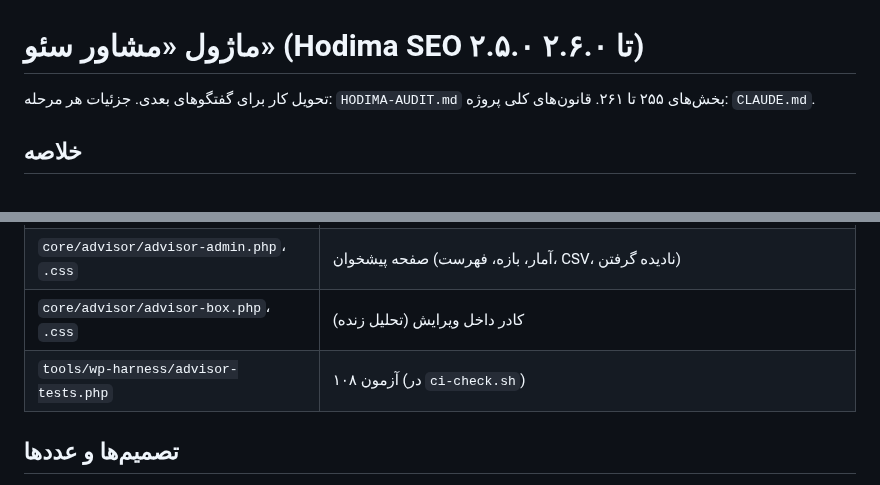
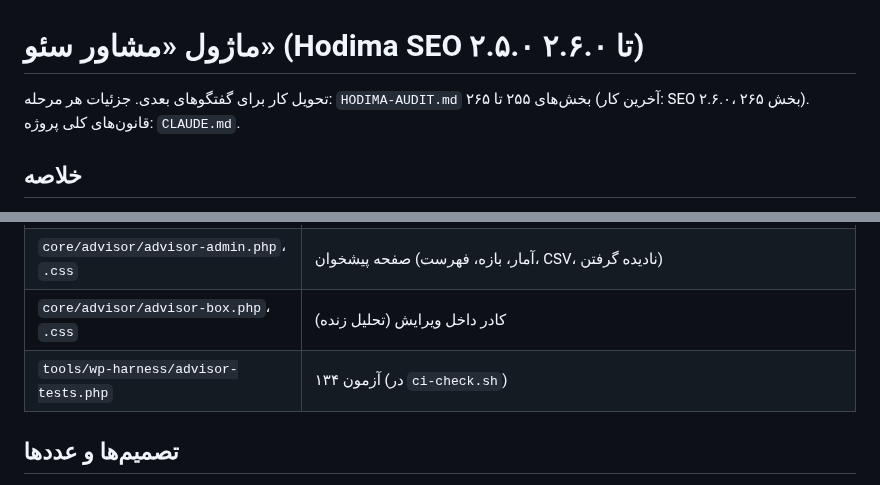
Before and after one commit to hodhodtoys-stack/hodima, a Markdown page: docs/seo-advisor.md, 2 parts joined by grey strips. Rendered like a GitHub page.

```diff
--- a/docs/seo-advisor.md
+++ b/docs/seo-advisor.md
@@ -1,6 +1,6 @@
 # ماژول «مشاور سئو» (Hodima SEO ۲.۵.۰ تا ۲.۶.۰)
 
-تحویل کار برای گفتگوهای بعدی. جزئیات هر مرحله: `HODIMA-AUDIT.md` بخش‌های ۲۵۵ تا ۲۶۱. قانون‌های کلی پروژه: `CLAUDE.md`.
+تحویل کار برای گفتگوهای بعدی. جزئیات هر مرحله: `HODIMA-AUDIT.md` بخش‌های ۲۵۵ تا ۲۶۵ (آخرین کار: SEO ۲.۶.۰، بخش ۲۶۵). قانون‌های کلی پروژه: `CLAUDE.md`.
 
 ## خلاصه
 با داده Search Console همین سایت (جستجوی وب، نه دیسکاور) برای هر صفحه می‌گوید چه کاری بیشترین کلیک اضافه را می‌آورد. **فقط پیشنهاد می‌دهد؛ چیزی را در سایت عوض نمی‌کند.** پیشخوان: «ابزارهای هدیما ← مشاور سئو» (`admin.php?page=hodima-advisor`) و کادر «مشاور سئو» داخل ویرایش نوشته/برگه/محصول/دسته (کنار سئوباکس). ماژول `advisor` در «ماژول‌های سئو» روشن/خاموش می‌شود.
@@ -15,7 +15,7 @@
 | `core/advisor/advisor-steps.php`، `advisor-steps-view.php`، `advisor-steps.css` | «دقیقا چه کنید»: عنوان/متا، تیترها، لینک از کدام صفحه‌ها، صفحه مرجع |
 | `core/advisor/advisor-admin.php`، `.css` | صفحه پیشخوان (آمار، بازه، فهرست، CSV، نادیده گرفتن) |
 | `core/advisor/advisor-box.php`، `.css` | کادر داخل ویرایش (تحلیل زنده) |
-| `tools/wp-harness/advisor-tests.php` | ۱۰۸ آزمون (در `ci-check.sh`) |
+| `tools/wp-harness/advisor-tests.php` | ۱۳۴ آزمون (در `ci-check.sh`) |
 
 ## تصمیم‌ها و عددها
 - بازه ۲۸/۹۰/۱۸۰ روز (پیش‌فرض ۹۰)؛ بازه قبلی هم‌اندازه برای افت؛ داده تا ۲ روز پیش (وقت اقیانوس آرام).
```
Also changed, not shown: other parts of docs/seo-advisor.md (+24 -9 lines), CLAUDE.md (+1 -1 lines).
